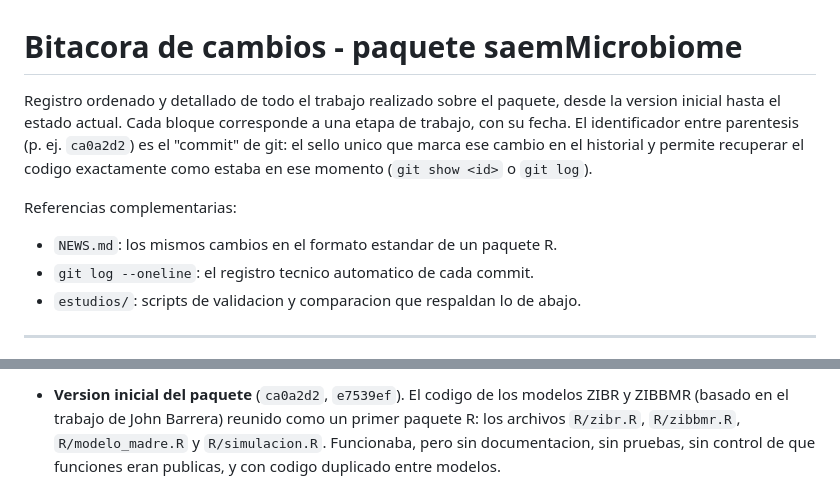
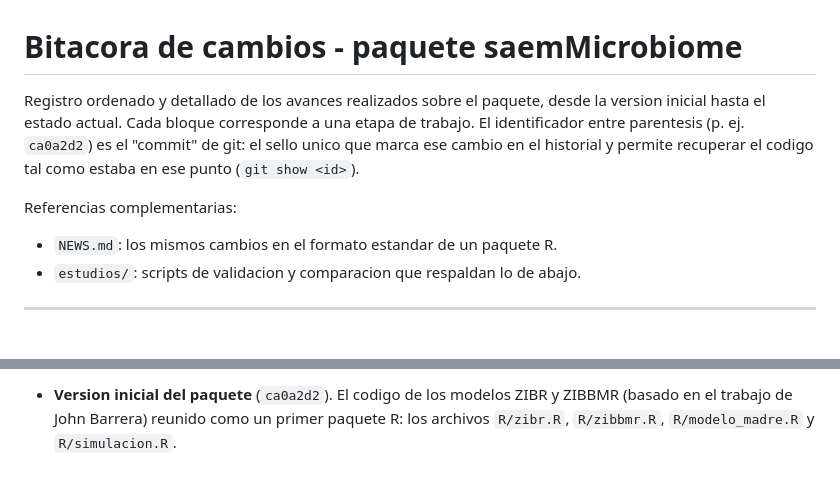
Before and after one commit to gabrielagutierrezbernal/SaemMicrobioma_01, a Markdown page: BITACORA.md, 2 parts joined by grey strips. Rendered like a GitHub page.

Commit message:
BITACORA: quitar fechas y centrar en los avances
Se reescribe la bitacora sin fechas y presentando los avances logrados por
etapa, con una tabla resumen de estimacion y tiempos.

```diff
--- a/BITACORA.md
+++ b/BITACORA.md
@@ -1,15 +1,13 @@
 # Bitacora de cambios - paquete saemMicrobiome
 
-Registro ordenado y detallado de todo el trabajo realizado sobre el paquete,
+Registro ordenado y detallado de los avances realizados sobre el paquete,
 desde la version inicial hasta el estado actual. Cada bloque corresponde a una
-etapa de trabajo, con su fecha. El identificador entre parentesis (p. ej.
-`ca0a2d2`) es el "commit" de git: el sello unico que marca ese cambio en el
-historial y permite recuperar el codigo exactamente como estaba en ese momento
-(`git show <id>` o `git log`).
+etapa de trabajo. El identificador entre parentesis (p. ej. `ca0a2d2`) es el
+"commit" de git: el sello unico que marca ese cambio en el historial y permite
+recuperar el codigo tal como estaba en ese punto (`git show <id>`).
 
 Referencias complementarias:
 - `NEWS.md`: los mismos cambios en el formato estandar de un paquete R.
-- `git log --oneline`: el registro tecnico automatico de cada commit.
 - `estudios/`: scripts de validacion y comparacion que respaldan lo de abajo.
 
 ---
@@ -18,7 +16,6 @@ Referencias complementarias:
 
-- **Version inicial del paquete** (`ca0a2d2`, `e7539ef`). El codigo de los
-  modelos ZIBR y ZIBBMR (basado en el trabajo de John Barrera) reunido como un
-  primer paquete R: los archivos `R/zibr.R`, `R/zibbmr.R`, `R/modelo_madre.R` y
-  `R/simulacion.R`. Funcionaba, pero sin documentacion, sin pruebas, sin
-  control de que funciones eran publicas, y con codigo duplicado entre modelos.
+- **Version inicial del paquete** (`ca0a2d2`). El codigo de los modelos ZIBR y
+  ZIBBMR (basado en el trabajo de John Barrera) reunido como un primer paquete
+  R: los archivos `R/zibr.R`, `R/zibbmr.R`, `R/modelo_madre.R` y
+  `R/simulacion.R`.
 
```
Also changed, not shown: other parts of BITACORA.md (+55 -60 lines).
